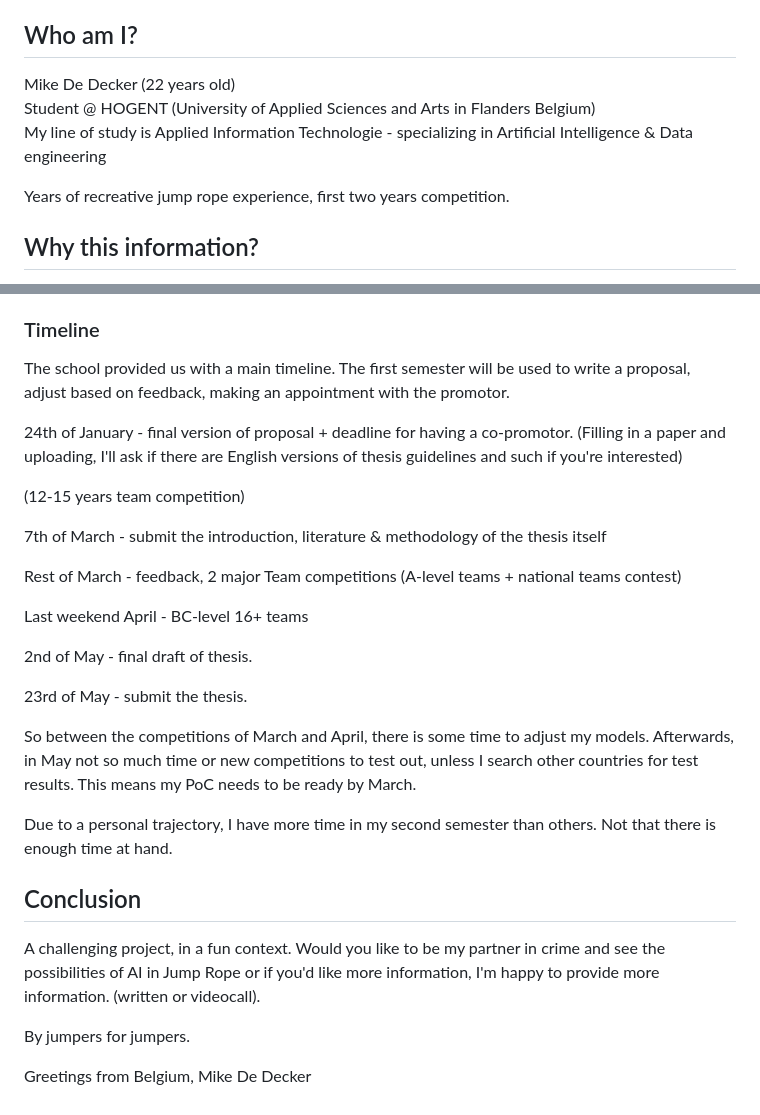
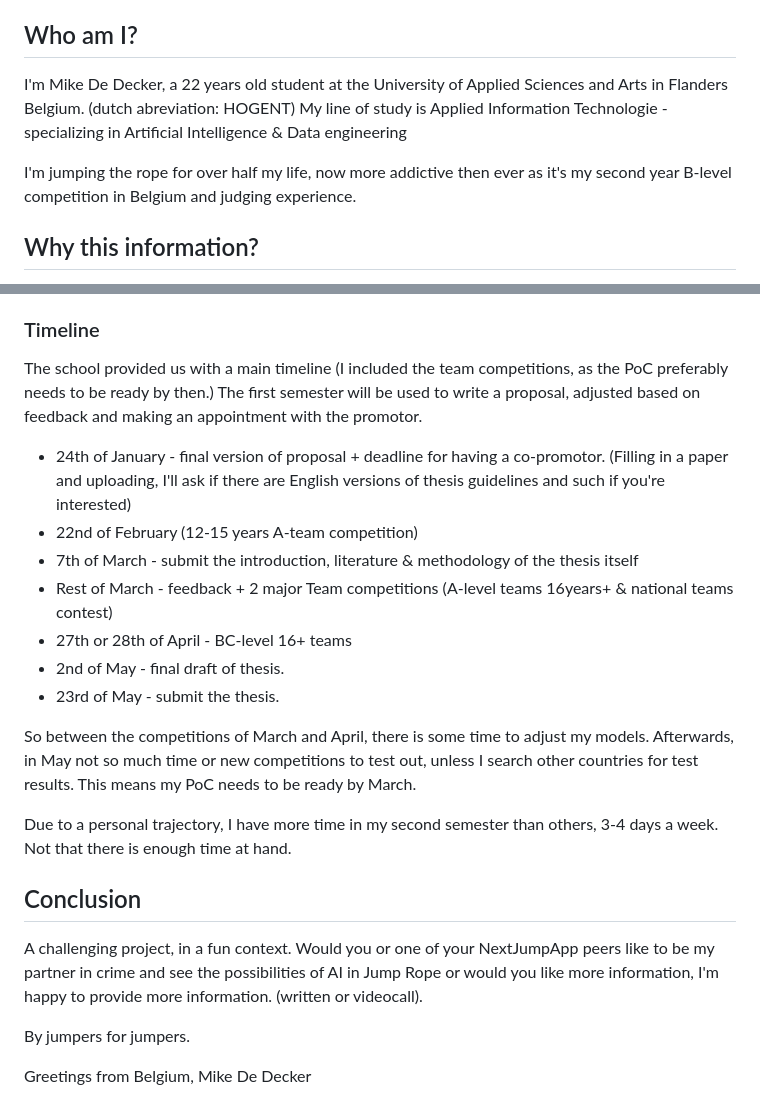
Before and after one commit to mikeddecker/judge, a Markdown page: administratie/20241015-bp-info-mail-Andrej.md, 2 parts joined by grey strips. Rendered like a GitHub page.

Commit message:
BP-info-finetune-mail-andrej

```diff
--- a/administratie/20241015-bp-info-mail-Andrej.md
+++ b/administratie/20241015-bp-info-mail-Andrej.md
@@ -12,11 +12,10 @@ Dear Andrej Kyselica,
 
 ## Who am I?
 
-Mike De Decker (22 years old) \
-Student @ HOGENT (University of Applied Sciences and Arts in Flanders Belgium) \
+I'm Mike De Decker, a 22 years old student at the University of Applied Sciences and Arts in Flanders Belgium. (dutch abreviation: HOGENT)
 My line of study is Applied Information Technologie - specializing in Artificial Intelligence & Data engineering
 
-Years of recreative jump rope experience, first two years competition.
+I'm jumping the rope for over half my life, now more addictive then ever as it's my second year B-level competition in Belgium and judging experience.
 
 ## Why this information?
 
@@ -97,31 +90,25 @@ Pieter Gibens:
 
 ### Timeline
 
-The school provided us with a main timeline.
-The first semester will be used to write a proposal, adjust based on feedback, making an appointment with the promotor.
+The school provided us with a main timeline (I included the team competitions, as the PoC preferably needs to be ready by then.)
+The first semester will be used to write a proposal, adjusted based on feedback and making an appointment with the promotor.
 
-24th of January - final version of proposal + deadline for having a co-promotor. (Filling in a paper and uploading, I'll ask if there are English versions of thesis guidelines and such if you're interested)
-
-(12-15 years team competition)
-
-7th of March - submit the introduction, literature & methodology of the thesis itself
-
-Rest of March - feedback, 2 major Team competitions (A-level teams + national teams contest)
-
-Last weekend April - BC-level 16+ teams
-
-2nd of May - final draft of thesis.
-
-23rd of May - submit the thesis.
+- 24th of January - final version of proposal + deadline for having a co-promotor. (Filling in a paper and uploading, I'll ask if there are English versions of thesis guidelines and such if you're interested)
+- 22nd of February (12-15 years A-team competition)
+- 7th of March - submit the introduction, literature & methodology of the thesis itself
+- Rest of March - feedback + 2 major Team competitions (A-level teams 16years+ & national teams contest)
+- 27th or 28th of April - BC-level 16+ teams
+- 2nd of May - final draft of thesis.
+- 23rd of May - submit the thesis.
 
 So between the competitions of March and April, there is some time to adjust my models. Afterwards, in May not so much time or new competitions to test out, unless I search other countries for test results. This means my PoC needs to be ready by March.
 
-Due to a personal trajectory, I have more time in my second semester than others. Not that there is enough time at hand.
+Due to a personal trajectory, I have more time in my second semester than others, 3-4 days a week. Not that there is enough time at hand.
 
 ## Conclusion
 
 A challenging project, in a fun context.
-Would you like to be my partner in crime and see the possibilities of AI in Jump Rope or if you'd like more information, I'm happy to provide more information. (written or videocall).
+Would you or one of your NextJumpApp peers like to be my partner in crime and see the possibilities of AI in Jump Rope or would you like more information, I'm happy to provide more information. (written or videocall).
 
 By jumpers for jumpers.
 
```
Also changed, not shown: other parts of administratie/20241015-bp-info-mail-Andrej.md (+7 -13 lines).
